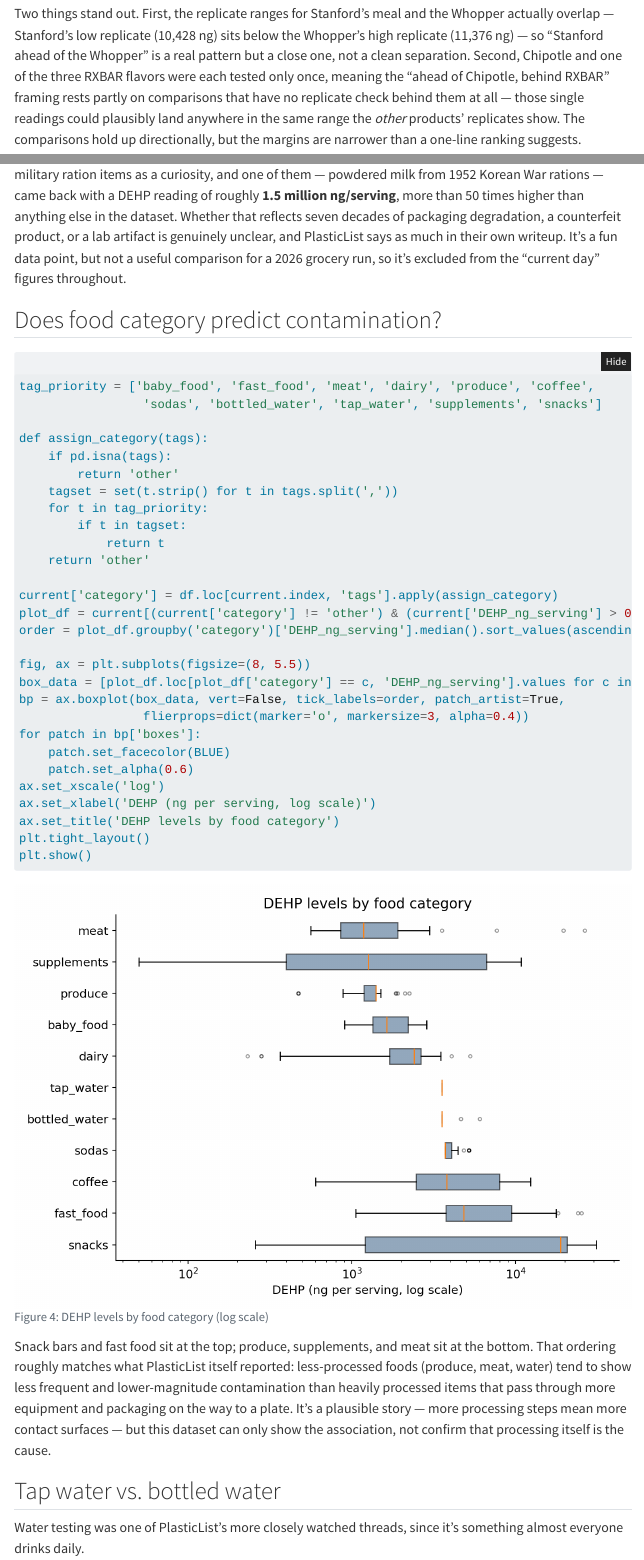
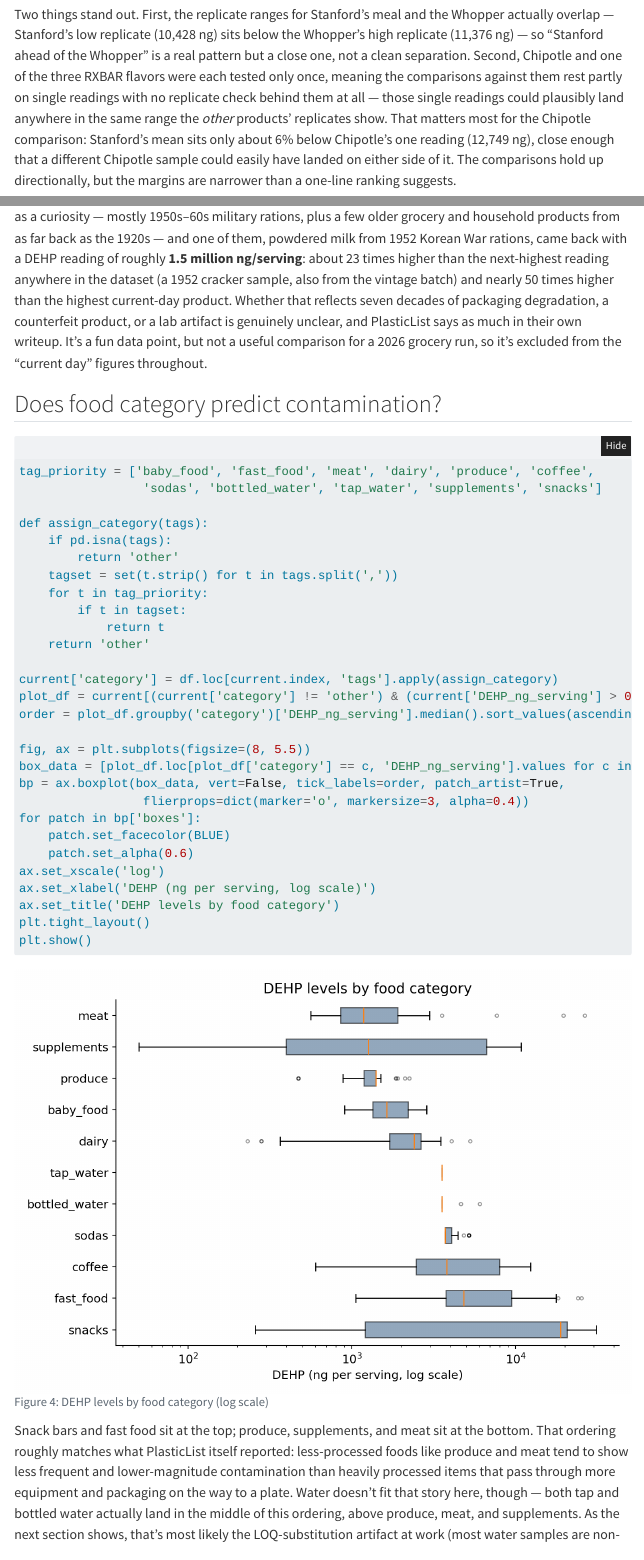
Before and after one commit to aayanahmed200/stanford-daily-plasticlist-eda, a Quarto document (analysis.qmd): the page in a window 1100 px wide, from 6440 px down before the commit and from 6470 px down after it, so that both start at the same text, and a second part further down, joined at a grey line. Rendered offline with R 4.5, knitr and Pandoc in place of Quarto, with nearby package versions; folded parts are opened; menus at the side of the page are left out.

Commit message:
Fix factual/numeric errors in analysis (percentile, Chipotle comparison, CV, water dates)

````diff
--- a/analysis.qmd
+++ b/analysis.qmd
@@ -41,7 +41,6 @@ the product — rather than the toxicity-equivalent or percentile-transformed co
 
 ```{python}
 import pandas as pd
-import numpy as np
 import matplotlib.pyplot as plt
 import matplotlib as mpl
 
@@ -61,7 +60,6 @@ df = pd.read_csv("data/plastic.tsv", sep="\t")
 keep = df.columns.str.endswith('_ng_serving')
 keep *= ~df.columns.str.contains('equivalent')
 keep *= ~df.columns.str.contains('percentile')
-drop = ~keep
 
 X = df.iloc[:, keep]
 X = X.apply(
@@ -93,9 +91,11 @@ meta['is_stanford'] = df['collected_at'].fillna('').str.contains('Stanford')
 
 data = pd.concat([meta, X], axis=1)
 
-# A handful of products are 1950s/60s military ration samples PlasticList tested
-# as a curiosity. They aren't representative of today's food supply, so we set
-# them aside for the "current day" comparisons and come back to them separately.
+# A handful of products are vintage items PlasticList tested as a curiosity --
+# mostly 1950s/60s military rations, plus a few older grocery and household
+# products from as far back as the 1920s. They aren't representative of
+# today's food supply, so we set them aside for the "current day" comparisons
+# and come back to them separately.
 current = data[~data['is_vintage']].copy()
 ```
 
@@ -241,18 +241,23 @@ Two things stand out. First, the replicate ranges for Stanford's meal and the Wh
 overlap — Stanford's low replicate (10,428 ng) sits below the Whopper's high replicate
 (11,376 ng) — so "Stanford ahead of the Whopper" is a real pattern but a close one, not a clean
 separation. Second, Chipotle and one of the three RXBAR flavors were each tested only once,
-meaning the "ahead of Chipotle, behind RXBAR" framing rests partly on comparisons that have no
-replicate check behind them at all — those single readings could plausibly land anywhere in the
-same range the *other* products' replicates show. The comparisons hold up directionally, but the
-margins are narrower than a one-line ranking suggests.
+meaning the comparisons against them rest partly on single readings with no replicate check
+behind them at all — those single readings could plausibly land anywhere in the same range the
+*other* products' replicates show. That matters most for the Chipotle comparison: Stanford's
+mean sits only about 6% below Chipotle's one reading (12,749 ng), close enough that a different
+Chipotle sample could easily have landed on either side of it. The comparisons hold up
+directionally, but the margins are narrower than a one-line ranking suggests.
 
 We excluded one category from this chart on purpose. PlasticList also tested a small batch of
-1950s–60s military ration items as a curiosity, and one of them — powdered milk from 1952 Korean
-War rations — came back with a DEHP reading of roughly **1.5 million ng/serving**, more than 50
-times higher than anything else in the dataset. Whether that reflects seven decades of
-packaging degradation, a counterfeit product, or a lab artifact is genuinely unclear, and
-PlasticList says as much in their own writeup. It's a fun data point, but not a useful comparison
-for a 2026 grocery run, so it's excluded from the "current day" figures throughout.
+vintage items as a curiosity — mostly 1950s–60s military rations, plus a few older grocery and
+household products from as far back as the 1920s — and one of them, powdered milk from 1952
+Korean War rations, came back with a DEHP reading of roughly **1.5 million ng/serving**: about 23
+times higher than the next-highest reading anywhere in the dataset (a 1952 cracker sample, also
+from the vintage batch) and nearly 50 times higher than the highest current-day product. Whether
+that reflects seven decades of packaging degradation, a counterfeit product, or a lab artifact is
+genuinely unclear, and PlasticList says as much in their own writeup. It's a fun data point, but
+not a useful comparison for a 2026 grocery run, so it's excluded from the "current day" figures
+throughout.
 
 ## Does food category predict contamination?
 
@@ -291,8 +296,9 @@ plt.show()
 ```
 
 Snack bars and fast food sit at the top; produce, supplements, and meat sit at the bottom. That
-ordering roughly matches what PlasticList itself reported: less-processed foods (produce, meat,
-water) tend to show less frequent and lower-magnitude contamination than heavily processed items
-that pass through more equipment and packaging on the way to a plate. It's a plausible story —
-more processing steps mean more contact surfaces — but this dataset can only show the
-association, not confirm that processing itself is the cause.
+ordering roughly matches what PlasticList itself reported: less-processed foods like produce and
+meat tend to show less frequent and lower-magnitude contamination than heavily processed items
+that pass through more equipment and packaging on the way to a plate. Water doesn't fit that
+story here, though — both tap and bottled water actually land in the middle of this ordering,
+above produce, meat, and supplements. As the next section shows, that's most likely the
+LOQ-substitution artifact at work (most water samples are non-detects assigned the same
````
Also changed, not shown: analysis.html, analysis.qmd (33 more changed lines).
